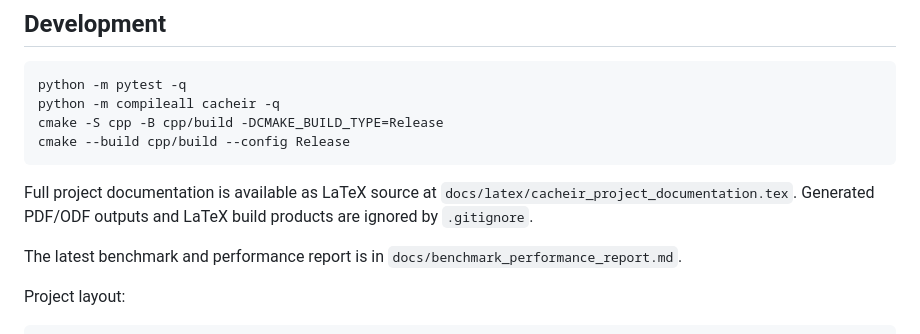
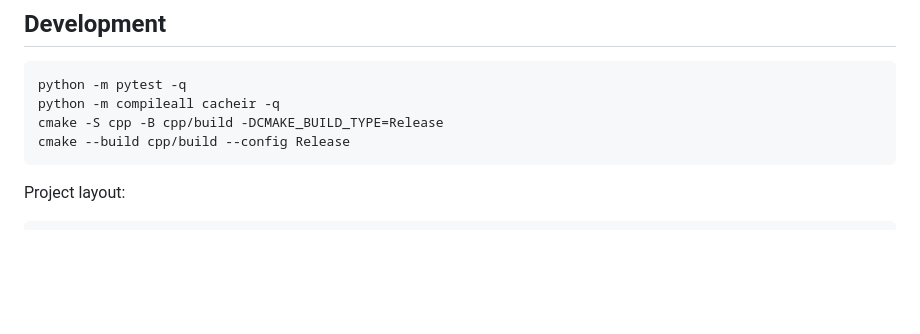
Before and after one commit to AhanBhatt/CacheIR, a Markdown page: README.md, the part around the change. GitHub-like rendering; blank space fills up the shorter version.

````diff
--- a/README.md
+++ b/README.md
@@ -404,12 +404,6 @@ cmake -S cpp -B cpp/build -DCMAKE_BUILD_TYPE=Release
 cmake --build cpp/build --config Release
 ```
 
-Full project documentation is available as LaTeX source at
-`docs/latex/cacheir_project_documentation.tex`. Generated PDF/ODF outputs and
-LaTeX build products are ignored by `.gitignore`.
-
-The latest benchmark and performance report is in
-`docs/benchmark_performance_report.md`.
 
 Project layout:
 
````
